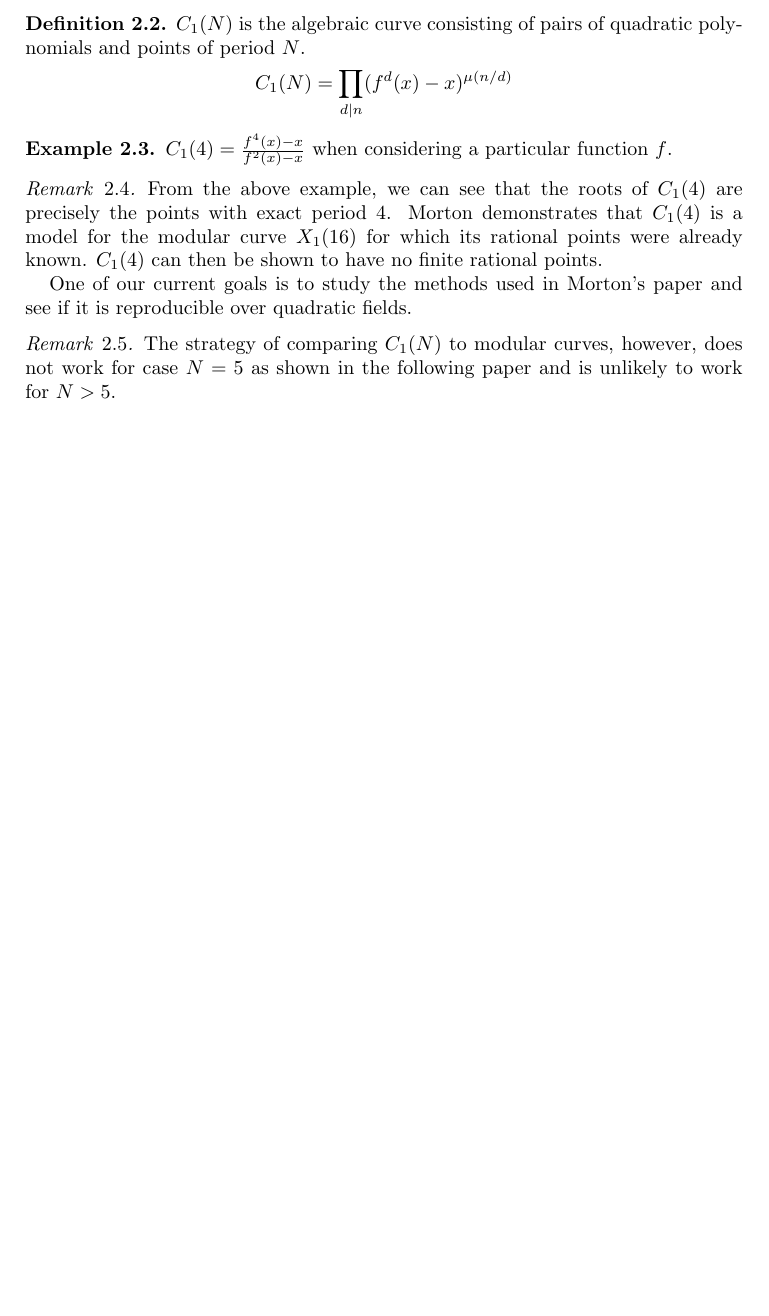
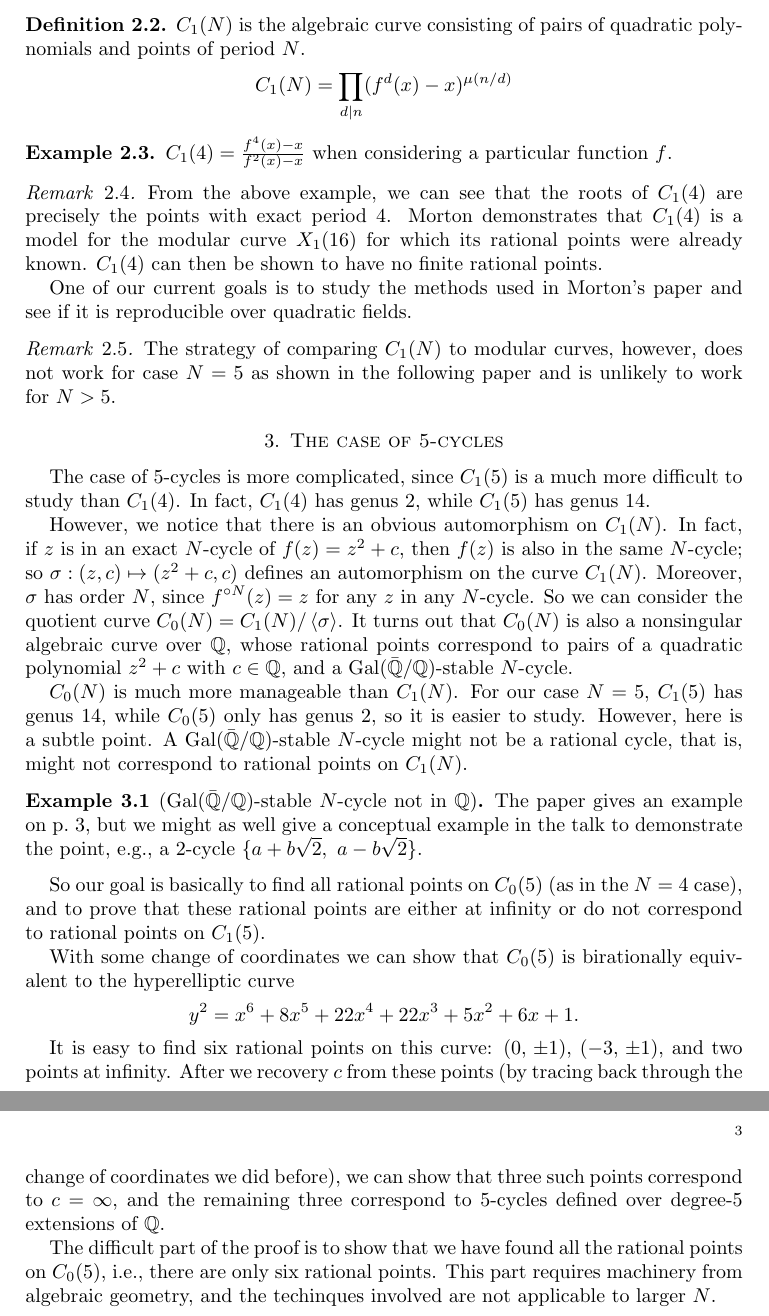
Before and after one commit to RobinZ16/report, a LaTeX paper (presentation-1.tex): part of page 2 of 2 before the commit and two parts of pages 2 and 3 of 3 after it, the two joined at a grey line, cut so that both start at the same text, the shorter picture padded with empty space. Compiled offline with pdfLaTeX.

Commit message:
presentation 1: section 2 (N=5) preliminary ver.
Here and there the prose is more formal then what should be given in the
talk.

```diff
--- a/presentation-1.tex
+++ b/presentation-1.tex
@@ -42,6 +42,9 @@
 \newcommand{\Q}{\mathbb{Q}}
 
 \newcommand{\preper}{\mathrm{PrePer}}
+\newcommand{\gal}{\mathrm{Gal}}
+
+\newcommand{\tup}[1]{\left<#1\right>}
 
 
 %%%%%%%%%%%%%%%%%%%%%%%%%%% document body %%%%%%%%%%%%%%%%%%%%%%%%%%%%
@@ -190,4 +199,57 @@ summarize the basic ideas and techniques here.
   unlikely to work for $N > 5$.
 \end{remark}
 
+
+
+\section{The case of 5-cycles}
+
+The case of 5-cycles is more complicated, since $C_1(5)$ is a much
+more difficult to study than $C_1(4)$. In fact, $C_1(4)$ has genus 2,
+while $C_1(5)$ has genus 14.
+
+However, we notice that there is an obvious automorphism on
+$C_1(N)$. In fact, if $z$ is in an exact $N$-cycle of $f(z) = z^2 + c$,
+then $f(z)$ is also in the same $N$-cycle; so $\sigma: (z, c) \mapsto
+(z^2 + c, c)$ defines an automorphism on the curve $C_1(N)$. Moreover,
+$\sigma$ has order $N$, since $f^{\circ N}(z) = z$ for any $z$ in any
+$N$-cycle. So we can consider the quotient curve $C_0(N) =
+C_1(N)/\tup{\sigma}$. It turns out that $C_0(N)$ is also a nonsingular
+algebraic curve over $\Q$, whose rational points correspond to pairs
+of a quadratic polynomial $z^2 + c$ with $c \in \Q$, and a
+$\gal(\bar{\Q}/\Q)$-stable $N$-cycle.
+
+$C_0(N)$ is much more manageable than $C_1(N)$. For our case $N = 5$,
+$C_1(5)$ has genus 14, while $C_0(5)$ only has genus 2, so it is
+easier to study. However, here is a subtle point. A
+$\gal(\bar{\Q}/\Q)$-stable $N$-cycle might not be a rational cycle,
+that is, might not correspond to rational points on $C_1(N)$.
+
+\begin{example}[$\gal(\bar{\Q}/\Q)$-stable $N$-cycle not in $\Q$]
+  The paper gives an example on p.~3, but we might as well give a
+  conceptual example in the talk to demonstrate the point, e.g., a
+  2-cycle $\{a + b \sqrt{2},\ a - b \sqrt{2}\}$.
+\end{example}
+
+So our goal is basically to find all rational points on $C_0(5)$ (as
+in the $N=4$ case), and to prove that these rational points are either
+at infinity or do not correspond to rational points on $C_1(5)$.
+
+With some change of coordinates we can show that $C_0(5)$ is
+birationally equivalent to the hyperelliptic curve
+\[
+y^2 = x^6 + 8x^5 + 22x^4 + 22x^3 + 5x^2 + 6x + 1.
+\]
+
+It is easy to find six rational points on this curve: $(0,\, \pm 1)$,
+$(-3,\, \pm 1)$, and two points at infinity. After we recovery $c$
+from these points (by tracing back through the change of coordinates
+we did before), we can show that three such points correspond to $c =
+\infty$, and the remaining three correspond to $5$-cycles defined over
+degree-5 extensions of $\Q$.
+
+The difficult part of the proof is to show that we have found all the
+rational points on $C_0(5)$, i.e., there are only six rational
+points. This part requires machinery from algebraic geometry, and the
+techinques involved are not applicable to larger $N$.
+
 \end{document}
```
Also changed, not shown: presentation-1.tex (6 more changed lines).
